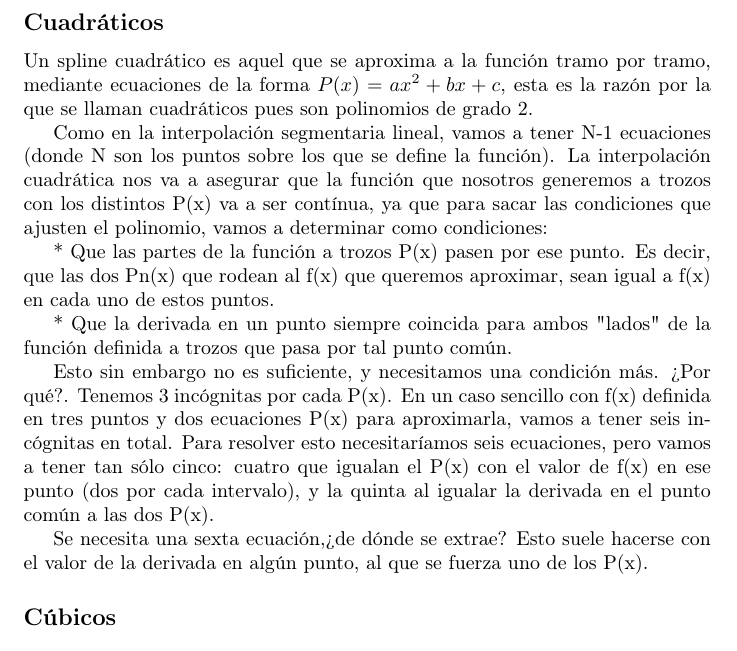
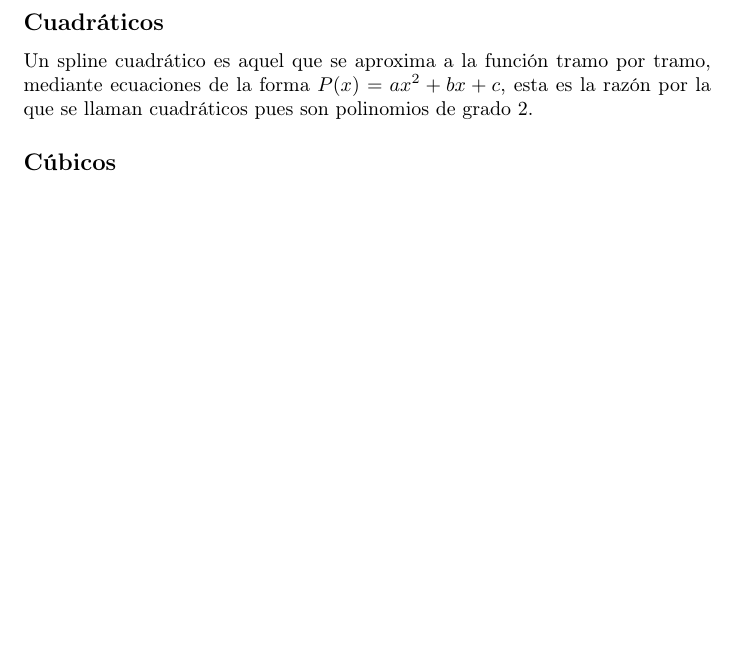
Before and after one commit to sarcilav/analisis-numerico, a LaTeX document (planb/doc/spline.tex): part of page 4 of 4, cut so that both start at the same text, the shorter picture padded with empty space. Compiled offline with pdfLaTeX; the source files are stored in an older character set and shown here as Unicode.

Commit message:
ultima version .tex

```diff
--- a/planb/doc/spline.tex
+++ b/planb/doc/spline.tex
@@ -154,32 +154,6 @@ tramo, mediante ecuaciones de la forma $P(x)=ax^{2}+bx+c$, esta es
 la razón por la que se llaman cuadráticos pues son polinomios de grado
 2.
 
-Como en la interpolación segmentaria lineal, vamos a tener N-1 ecuaciones
-(donde N son los puntos sobre los que se define la función). La interpolación
-cuadrática nos va a asegurar que la función que nosotros generemos
-a trozos con los distintos P(x) va a ser contínua, ya que para sacar
-las condiciones que ajusten el polinomio, vamos a determinar como
-condiciones:
-
-{*} Que las partes de la función a trozos P(x) pasen por ese punto.
-Es decir, que las dos Pn(x) que rodean al f(x) que queremos aproximar,
-sean igual a f(x) en cada uno de estos puntos.
-
-{*} Que la derivada en un punto siempre coincida para ambos \textquotedbl{}lados\textquotedbl{}
-de la función definida a trozos que pasa por tal punto común.
-
-Esto sin embargo no es suficiente, y necesitamos una condición más.
-¿Por qué?. Tenemos 3 incógnitas por cada P(x). En un caso sencillo
-con f(x) definida en tres puntos y dos ecuaciones P(x) para aproximarla,
-vamos a tener seis incógnitas en total. Para resolver esto necesitaríamos
-seis ecuaciones, pero vamos a tener tan sólo cinco: cuatro que igualan
-el P(x) con el valor de f(x) en ese punto (dos por cada intervalo),
-y la quinta al igualar la derivada en el punto común a las dos P(x).
-
-Se necesita una sexta ecuación,¿de dónde se extrae? Esto suele hacerse
-con el valor de la derivada en algún punto, al que se fuerza uno de
-los P(x).
-
 
 \subsection*{Cúbicos}
 
```
Also changed, not shown: 1 other file.
